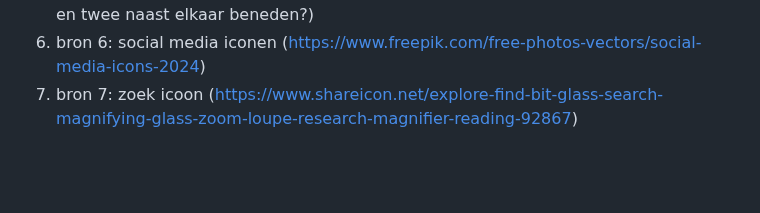
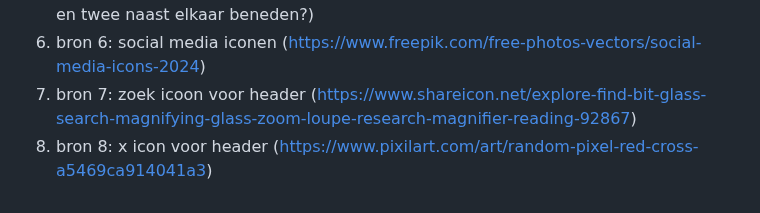
Before and after one commit to Dystymic/FED, a Markdown page: README.md, the part around the change. Rendered like a GitHub page; blank space fills up the shorter version.

```diff
--- a/README.md
+++ b/README.md
@@ -336,6 +336,7 @@ Nb. Door *open* toe te voegen aan een *details* element kun je deze standaard op
   4. bron 4: vollebreedte class (positioneren codepen)
   5. bron 5: specifieke gebruik van grid (ChatGPT, Prompt: Hoe krijg ik één plaatje boven en twee naast elkaar beneden?)
   6. bron 6: social media iconen (https://www.freepik.com/free-photos-vectors/social-media-icons-2024)
-  7. bron 7: zoek icoon (https://www.shareicon.net/explore-find-bit-glass-search-magnifying-glass-zoom-loupe-research-magnifier-reading-92867)
+  7. bron 7: zoek icoon voor header (https://www.shareicon.net/explore-find-bit-glass-search-magnifying-glass-zoom-loupe-research-magnifier-reading-92867)
+  8. bron 8: x icon voor header (https://www.pixilart.com/art/random-pixel-red-cross-a5469ca914041a3)
 
 </details>
```
